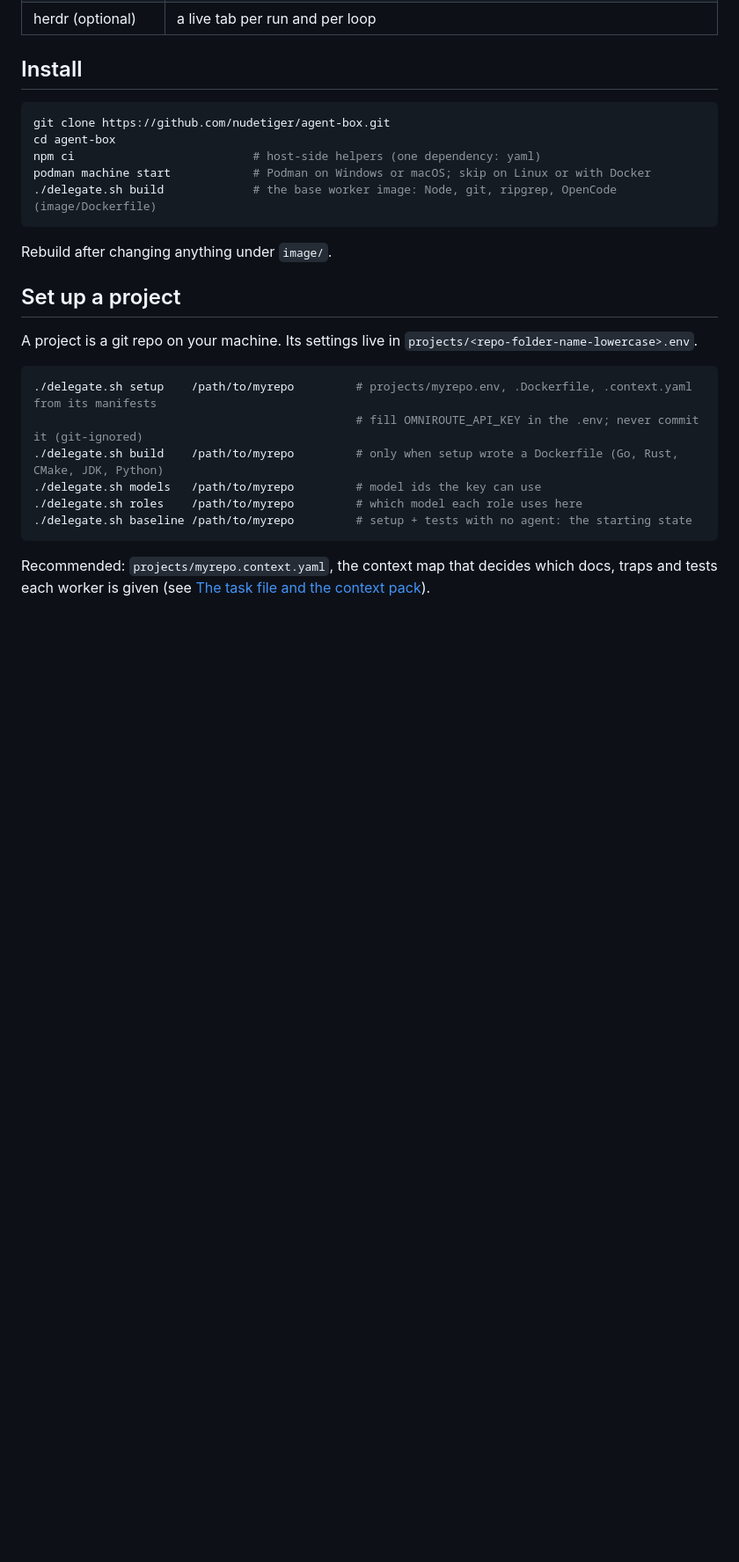
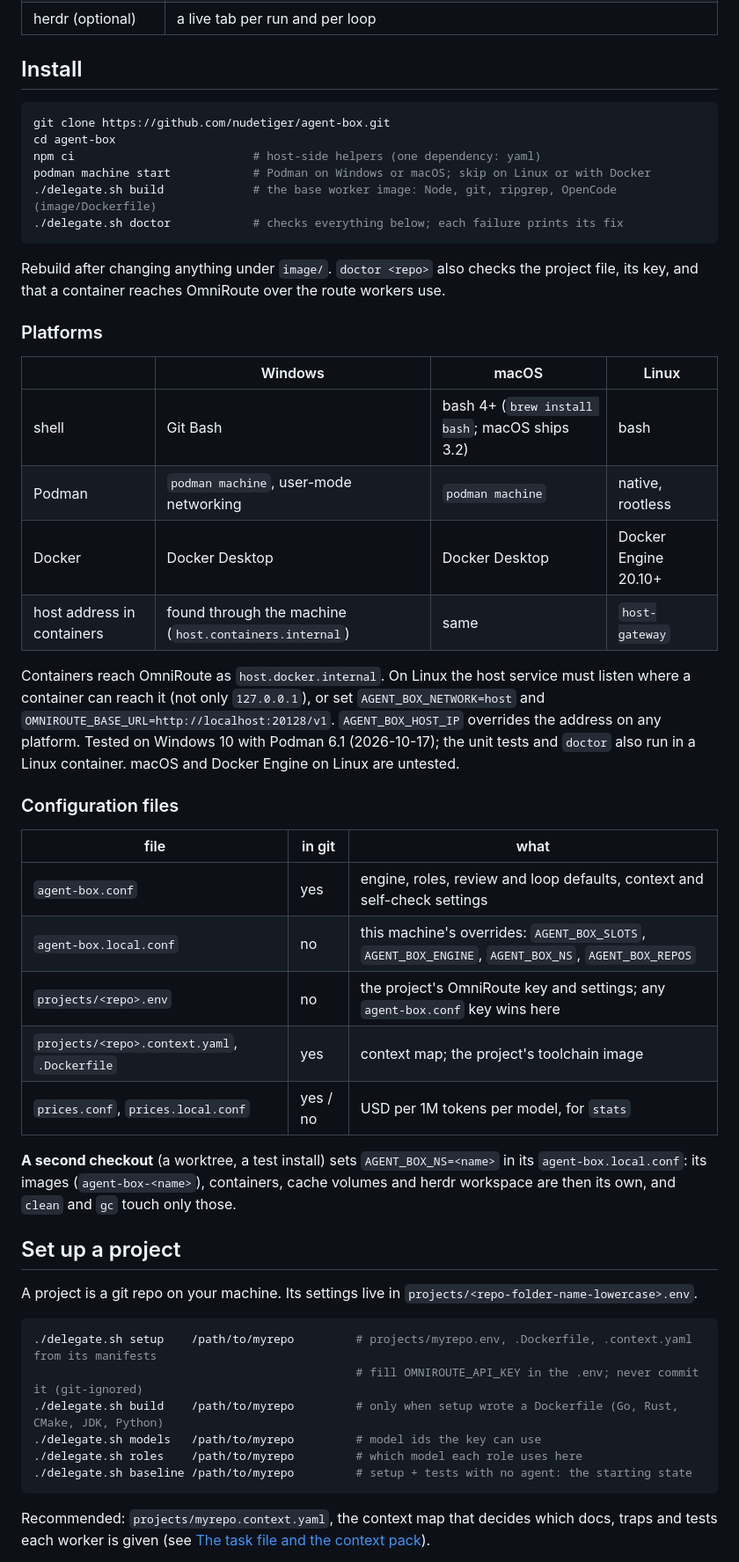
Before and after one commit to nudetiger/agent-box, a Markdown page: README.md, the part around one of its changes. Shown at 88% size. Rendered like a GitHub page; blank space fills up the shorter version.

Commit message:
README: doctor in the install, platforms, configuration files, namespaces, the new container features

````diff
--- a/README.md
+++ b/README.md
@@ -28,9 +28,40 @@ cd agent-box
 npm ci                          # host-side helpers (one dependency: yaml)
 podman machine start            # Podman on Windows or macOS; skip on Linux or with Docker
 ./delegate.sh build             # the base worker image: Node, git, ripgrep, OpenCode (image/Dockerfile)
+./delegate.sh doctor            # checks everything below; each failure prints its fix
 ```
 
-Rebuild after changing anything under `image/`.
+Rebuild after changing anything under `image/`. `doctor <repo>` also checks the project file, its
+key, and that a container reaches OmniRoute over the route workers use.
+
+### Platforms
+
+| | Windows | macOS | Linux |
+| --- | --- | --- | --- |
+| shell | Git Bash | bash 4+ (`brew install bash`; macOS ships 3.2) | bash |
+| Podman | `podman machine`, user-mode networking | `podman machine` | native, rootless |
+| Docker | Docker Desktop | Docker Desktop | Docker Engine 20.10+ |
+| host address in containers | found through the machine (`host.containers.internal`) | same | `host-gateway` |
+
+Containers reach OmniRoute as `host.docker.internal`. On Linux the host service must listen where a
+container can reach it (not only `127.0.0.1`), or set `AGENT_BOX_NETWORK=host` and
+`OMNIROUTE_BASE_URL=http://localhost:20128/v1`. `AGENT_BOX_HOST_IP` overrides the address on any
+platform. Tested on Windows 10 with Podman 6.1 (2026-10-17); the unit tests and `doctor` also run in
+a Linux container. macOS and Docker Engine on Linux are untested.
+
+### Configuration files
+
+| file | in git | what |
+| --- | --- | --- |
+| `agent-box.conf` | yes | engine, roles, review and loop defaults, context and self-check settings |
+| `agent-box.local.conf` | no | this machine's overrides: `AGENT_BOX_SLOTS`, `AGENT_BOX_ENGINE`, `AGENT_BOX_NS`, `AGENT_BOX_REPOS` |
+| `projects/<repo>.env` | no | the project's OmniRoute key and settings; any `agent-box.conf` key wins here |
+| `projects/<repo>.context.yaml`, `.Dockerfile` | yes | context map; the project's toolchain image |
+| `prices.conf`, `prices.local.conf` | yes / no | USD per 1M tokens per model, for `stats` |
+
+**A second checkout** (a worktree, a test install) sets `AGENT_BOX_NS=<name>` in its
+`agent-box.local.conf`: its images (`agent-box-<name>`), containers, cache volumes and herdr workspace
+are then its own, and `clean` and `gc` touch only those.
 
 ## Set up a project
 
````
Also changed, not shown: other parts of README.md (+19 -2 lines).
